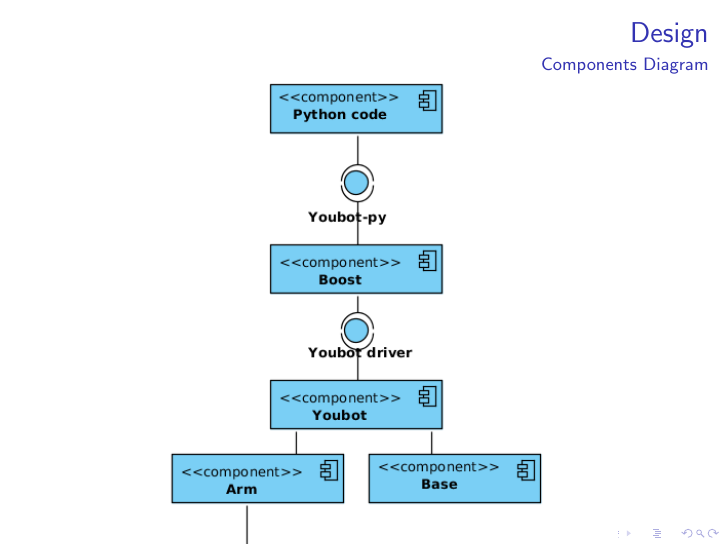
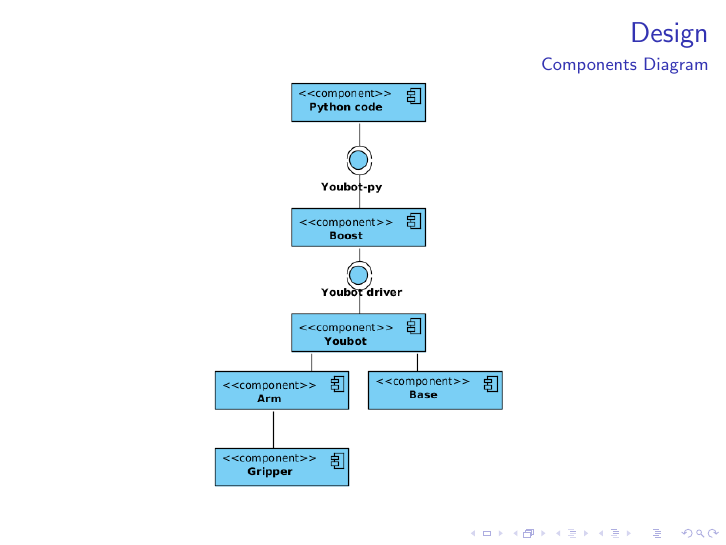
Before and after one commit to ChrisQuignon/youbot_mini, LaTeX slides (presentation/MiniProjekt.tex): page 6 of 9. Compiled offline with pdfLaTeX; a LaTeX package or settings file that is missing is left out.

Commit message:
scaling changed

```diff
--- a/presentation/MiniProjekt.tex
+++ b/presentation/MiniProjekt.tex
@@ -135,7 +135,7 @@ In this mini project we aim to test the youbot-py with our own interface and imp
 %MANDATORY
   \begin{figure}[ht!]
   \centering
-  \includegraphics[width=90mm]{img/components.png}
+  \includegraphics[width=70mm]{img/components.png}
   \caption{}
   \label{Component Diagram}
   \end{figure}
```
